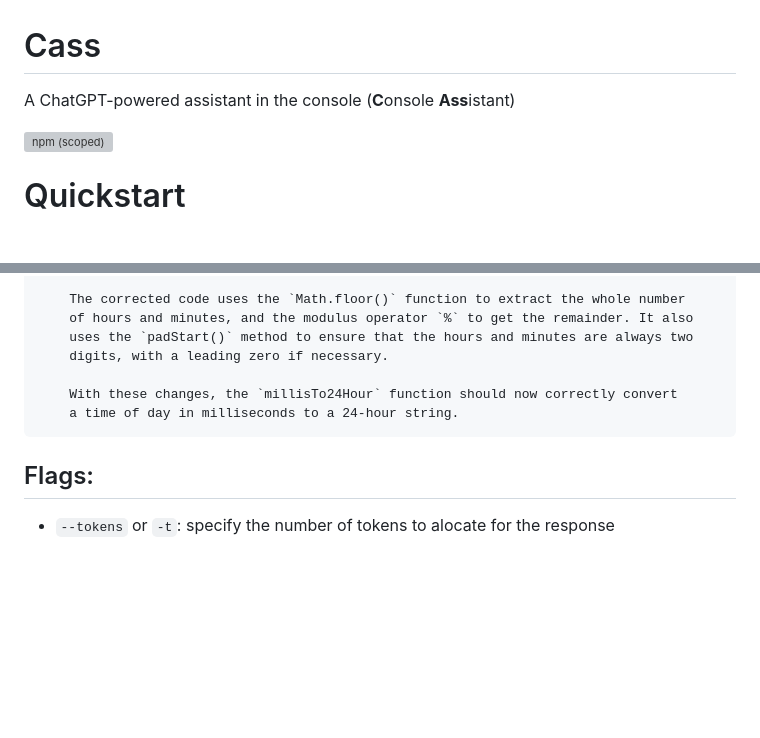
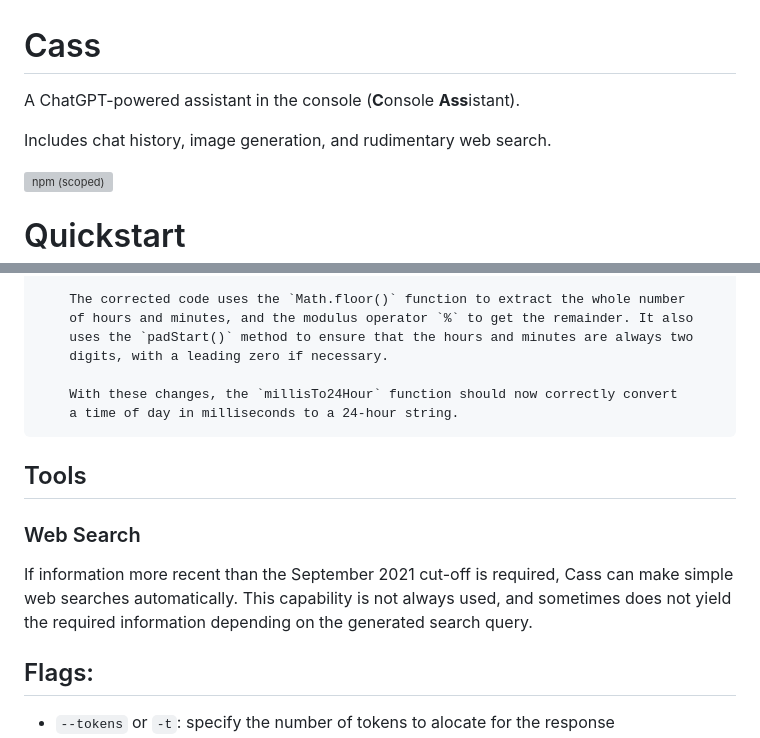
Before and after one commit to neon-fish/cass, a Markdown page: README.md, 2 parts joined by grey strips. GitHub-like rendering; blank space fills up the shorter version; grey boxes are pictures that could not be loaded.

Commit message:
Add info about web search

````diff
--- a/README.md
+++ b/README.md
@@ -1,7 +1,9 @@
 
 # Cass
 
-A ChatGPT-powered assistant in the console (**C**onsole **Ass**istant)
+A ChatGPT-powered assistant in the console (**C**onsole **Ass**istant).
+
+Includes chat history, image generation, and rudimentary web search.
 
 ![npm (scoped)](https://img.shields.io/npm/v/@neonfish/cass)
 
@@ -129,6 +131,12 @@ An example is shown below, including the original prompt, the expanded confirmat
     a time of day in milliseconds to a 24-hour string.
 ```
 
+## Tools
+
+### Web Search
+
+If information more recent than the September 2021 cut-off is required, Cass can make simple web searches automatically. This capability is not always used, and sometimes does not yield the required information depending on the generated search query.
+
 ## Flags:
 
 - `--tokens` or `-t`: specify the number of tokens to alocate for the response
````
